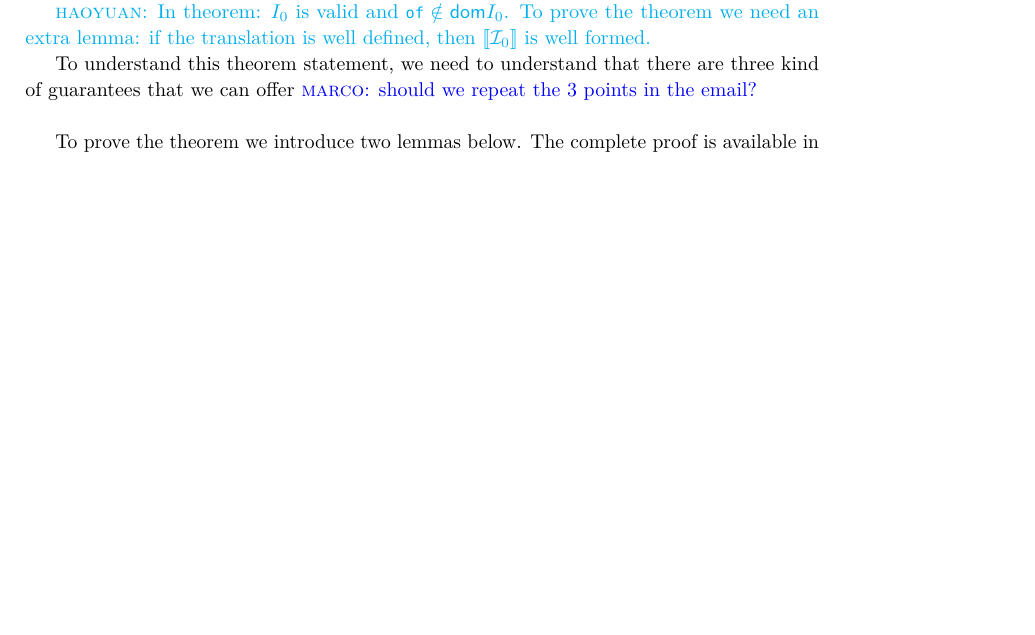
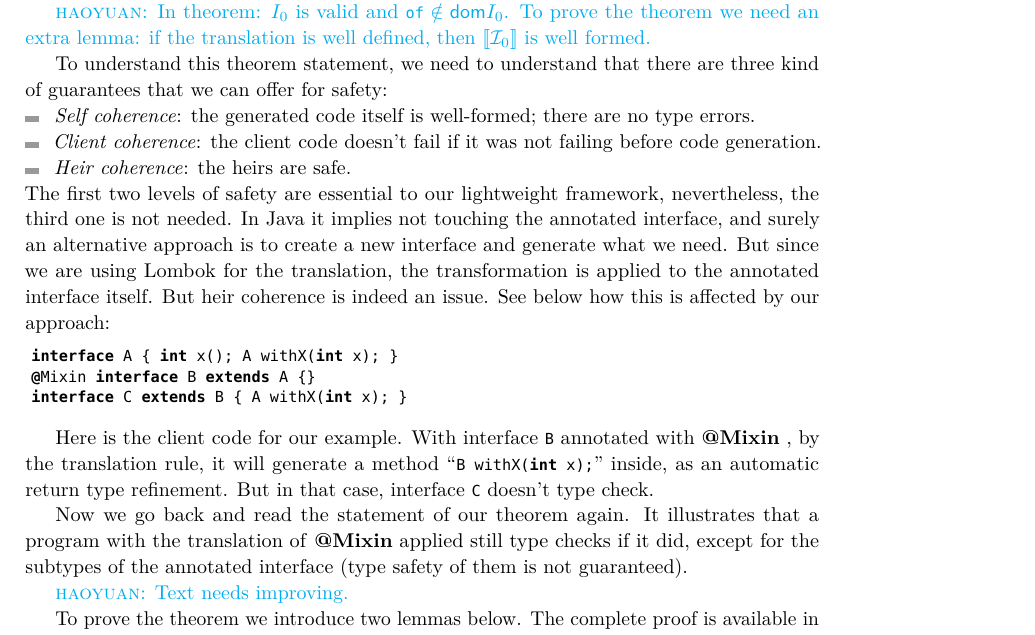
Before and after one commit to YanlinWang/MixinAnnoProcessor, a LaTeX paper (paper/paper.tex, which reads paper/sections/Translation.tex): part of page 15 of 26 before the commit and part of page 15 of 27 after it, cut so that both start at the same text, the shorter picture padded with empty space. Compiled offline with pdfLaTeX.

Commit message:
Text for theorem.

```diff
--- a/paper/sections/Translation.tex
+++ b/paper/sections/Translation.tex
@@ -194,8 +194,25 @@ $\forall\II\in[\![\II_0]\!]\II_1\ldots\II_n$ either $\II$ OK or $\II$ is a subty
 
 \haoyuan{In theorem: $I_0$ is valid and $\QM{of}\notin\dom{I_0}$. To prove the theorem we need an extra lemma: if the translation is well defined, then $[\![\II_0]\!]$ is well formed.}
 
-To understand this theorem statement, we need to understand that there are three kind of guarantees that we can offer
-\marco{should we repeat the 3 points in the email?}\\
+To understand this theorem statement, we need to understand that there are three kind of guarantees that we can offer for safety:
+\begin{itemize}
+\item \textit{Self coherence}: the generated code itself is well-formed; there are no type errors.
+\item \textit{Client coherence}: the client code doesn't fail if it was not failing before code generation.
+\item \textit{Heir coherence}: the heirs are safe.
+\end{itemize}
+The first two levels of safety are essential to our lightweight framework, nevertheless, the third one is not needed. In Java it implies not touching the annotated interface, and surely an alternative approach is to create a new interface and generate what we need. But since we are using Lombok for the translation, the transformation is applied to the annotated interface itself. But heir coherence is indeed an issue. See below how this is affected by our approach:
+
+\begin{lstlisting}
+interface A { int x(); A withX(int x); }
+@Mixin interface B extends A {}
+interface C extends B { A withX(int x); }
+\end{lstlisting}
+
+Here is the client code for our example. With interface \Q@B@ annotated with \mixin, by the translation rule, it will generate a method ``\Q@B withX(int x);@'' inside, as an automatic return type refinement. But in that case, interface \Q@C@ doesn't type check.
+
+Now we go back and read the statement of our theorem again. It illustrates that a program with the translation of \mixin applied still type checks if it did, except for the subtypes of the annotated interface (type safety of them is not guaranteed).
+
+\haoyuan{Text needs improving.}
 
 To prove the theorem we introduce two lemmas below. The complete proof is available in Appendix \ref{subsec:proof1}, \ref{subsec:proof2} and \ref{subsec:proof3}.\\
 
```
